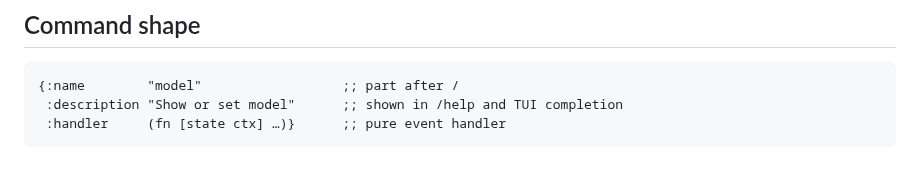
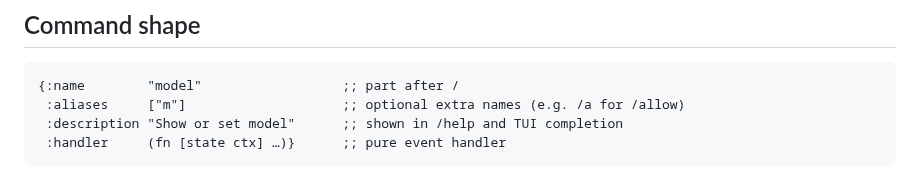
Before and after one commit to floscr/xi, a Markdown page: docs/commands.md, the part around the change. Rendered like a GitHub page.

Commit message:
docs(commands): document the :aliases command key
Commands can now register extra names (/a for /allow, /d for /deny), but
the command-shape reference didn't mention the key, so extension authors
had no way to discover it.

````diff
--- a/docs/commands.md
+++ b/docs/commands.md
@@ -9,6 +9,7 @@ them when building an app.
 
 ```clojure
 {:name        "model"                  ;; part after /
+ :aliases     ["m"]                    ;; optional extra names (e.g. /a for /allow)
  :description "Show or set model"      ;; shown in /help and TUI completion
  :handler     (fn [state ctx] …)}      ;; pure event handler
 ```
````
